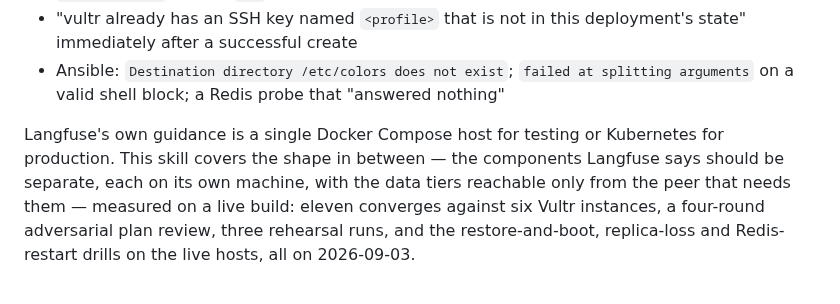
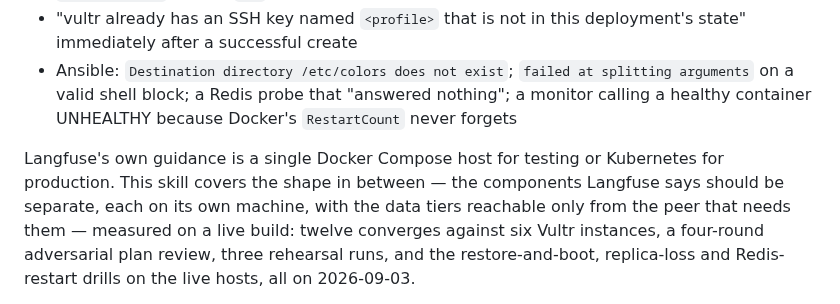
Before and after one commit to getcolors/skills, a Markdown page: langfuse-multi-node/SKILL.md, the part around the change. Rendered like a GitHub page.

```diff
--- a/langfuse-multi-node/SKILL.md
+++ b/langfuse-multi-node/SKILL.md
@@ -35,13 +35,14 @@ with verbatim text in `references/failure-catalogue.md`:
   deployment's state" immediately after a successful create
 - Ansible: `Destination directory /etc/colors does not exist`; `failed at
   splitting arguments` on a valid shell block; a Redis probe that "answered
-  nothing"
+  nothing"; a monitor calling a healthy container UNHEALTHY because Docker's
+  `RestartCount` never forgets
 
 Langfuse's own guidance is a single Docker Compose host for testing or
 Kubernetes for production. This skill covers the shape in between — the
 components Langfuse says should be separate, each on its own machine, with
 the data tiers reachable only from the peer that needs them — measured on a
-live build: eleven converges against six Vultr instances, a four-round
+live build: twelve converges against six Vultr instances, a four-round
 adversarial plan review, three rehearsal runs, and the restore-and-boot,
 replica-loss and Redis-restart drills on the live hosts, all on 2026-09-03.
 
```
Also changed, not shown: langfuse-multi-node/references/failure-catalogue.md (+12 -2 lines).
